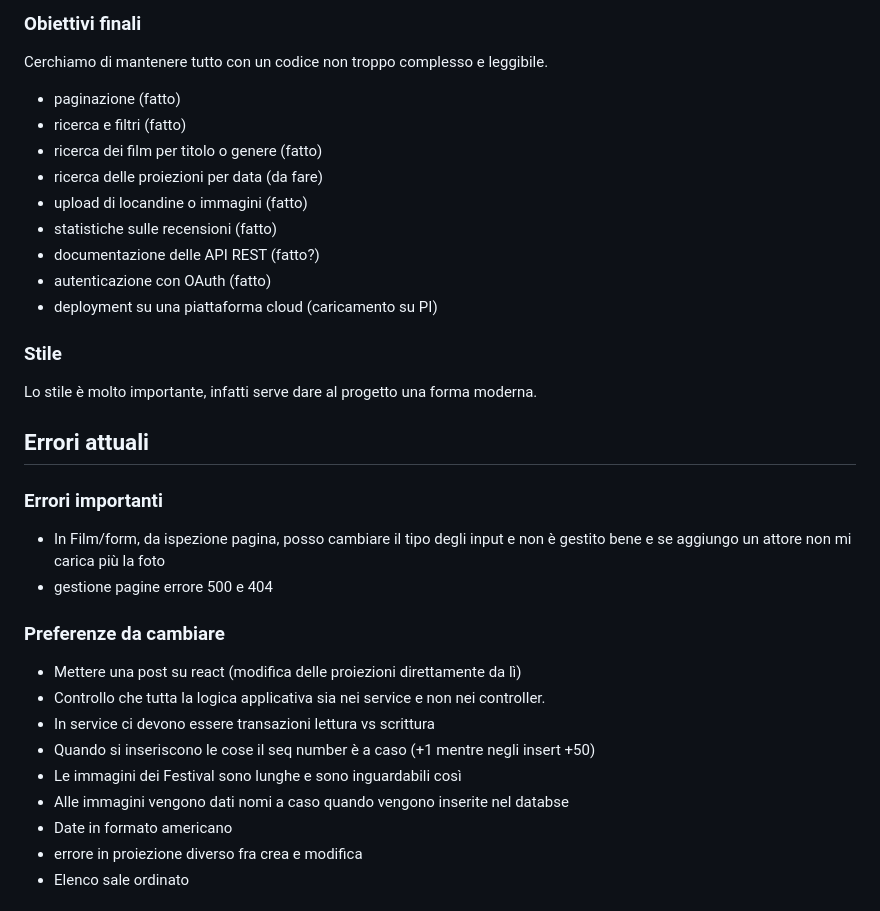
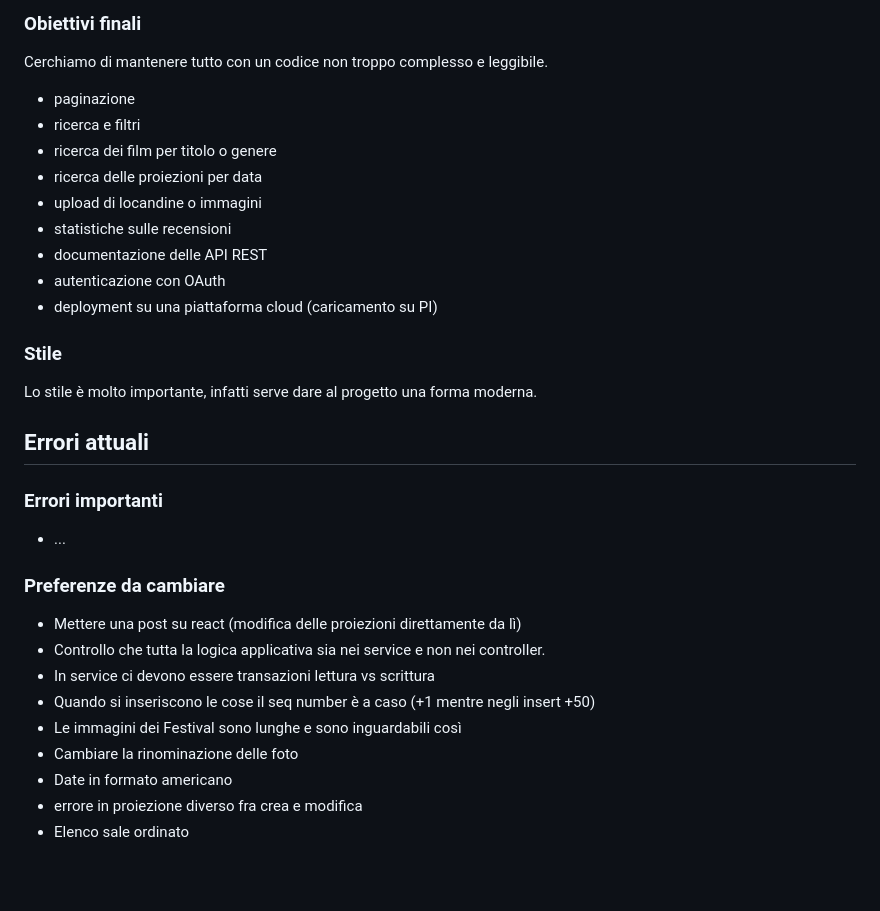
Before and after one commit to Shikooo8/SIW_PROG_DOC, a Markdown page: README.md, the part around one of its changes. Rendered like a GitHub page; blank space fills up the shorter version.

```diff
--- a/README.md
+++ b/README.md
@@ -51,15 +80,18 @@ Quando viene modificato e creato un film, il regista sarà una semplice stringa,
 
 ### Obiettivi finali
 Cerchiamo di mantenere tutto con un codice non troppo complesso e leggibile.
-- paginazione (fatto)
-- ricerca e filtri (fatto)
-- ricerca dei film per titolo o genere (fatto)
-- ricerca delle proiezioni per data (da fare)
-- upload di locandine o immagini (fatto)
-- statistiche sulle recensioni (fatto)
-- documentazione delle API REST (fatto?)
-- autenticazione con OAuth (fatto)
+- paginazione
+- ricerca e filtri
+- ricerca dei film per titolo o genere
+- ricerca delle proiezioni per data
+- upload di locandine o immagini
+- statistiche sulle recensioni
+- documentazione delle API REST
+- autenticazione con OAuth
 - deployment su una piattaforma cloud (caricamento su PI)
+
+
+
 
 ### Stile
 Lo stile è molto importante, infatti serve dare al progetto una forma moderna.
@@ -67,9 +99,7 @@ Lo stile è molto importante, infatti serve dare al progetto una forma moderna.
 ## Errori attuali
 
 ### Errori importanti
-- In Film/form, da ispezione pagina, posso cambiare il tipo degli input e non è gestito bene e se aggiungo un attore non mi carica più la foto
-- gestione pagine errore 500 e 404
-
+- ...
 
 ### Preferenze da cambiare
 - Mettere una post su react (modifica delle proiezioni direttamente da lì)
@@ -77,7 +107,7 @@ Lo stile è molto importante, infatti serve dare al progetto una forma moderna.
 - In service ci devono essere transazioni lettura vs scrittura
 - Quando si inseriscono le cose il seq number è a caso (+1 mentre negli insert +50)
 - Le immagini dei Festival sono lunghe e sono inguardabili così
-- Alle immagini vengono dati nomi a caso quando vengono inserite nel databse
+- Cambiare la rinominazione delle foto
 - Date in formato americano
 - errore in proiezione diverso fra crea e modifica
 - Elenco sale ordinato
```
Also changed, not shown: other parts of README.md (+35 -6 lines).
